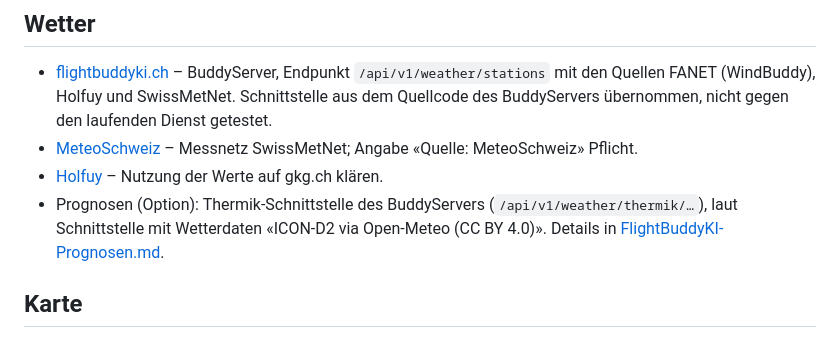
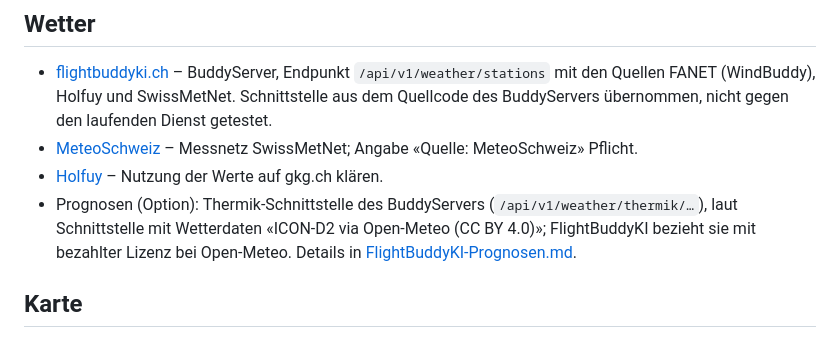
Before and after one commit to Logo66/GKG-Wepseite, a Markdown page: docs/Quellen.md, the part around the change. Rendered like a GitHub page.

Commit message:
Prognosen: Lizenz der Wetterdaten geklärt (Open-Meteo, bezahlt)
Co-Authored-By: Claude Opus 5.5 <noreply@anthropic.com>
Claude-Session: https://claude.ai/code/session_01F2ihuhxmBrRwwYbkSJjtEA

```diff
--- a/docs/Quellen.md
+++ b/docs/Quellen.md
@@ -57,7 +57,7 @@ Die Auszüge in `prototype/data.js` (`shv`) stammen aus Suchmaschinen-Auszügen
 - [flightbuddyki.ch](https://flightbuddyki.ch) – BuddyServer, Endpunkt `/api/v1/weather/stations` mit den Quellen FANET (WindBuddy), Holfuy und SwissMetNet. Schnittstelle aus dem Quellcode des BuddyServers übernommen, nicht gegen den laufenden Dienst getestet.
 - [MeteoSchweiz](https://www.meteoschweiz.admin.ch) – Messnetz SwissMetNet; Angabe «Quelle: MeteoSchweiz» Pflicht.
 - [Holfuy](https://holfuy.com) – Nutzung der Werte auf gkg.ch klären.
-- Prognosen (Option): Thermik-Schnittstelle des BuddyServers (`/api/v1/weather/thermik/…`), laut Schnittstelle mit Wetterdaten «ICON-D2 via Open-Meteo (CC BY 4.0)». Details in [FlightBuddyKI-Prognosen.md](FlightBuddyKI-Prognosen.md).
+- Prognosen (Option): Thermik-Schnittstelle des BuddyServers (`/api/v1/weather/thermik/…`), laut Schnittstelle mit Wetterdaten «ICON-D2 via Open-Meteo (CC BY 4.0)»; FlightBuddyKI bezieht sie mit bezahlter Lizenz bei Open-Meteo. Details in [FlightBuddyKI-Prognosen.md](FlightBuddyKI-Prognosen.md).
 
 ## Karte
 
```
Also changed, not shown: docs/FlightBuddyKI-Prognosen.md (+5 -2 lines).
